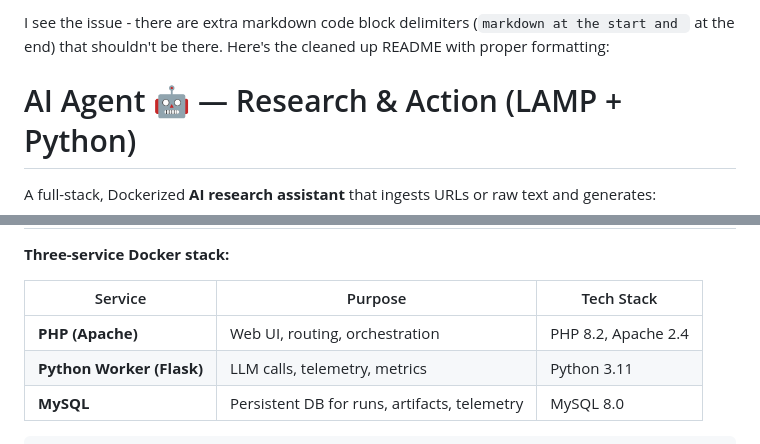
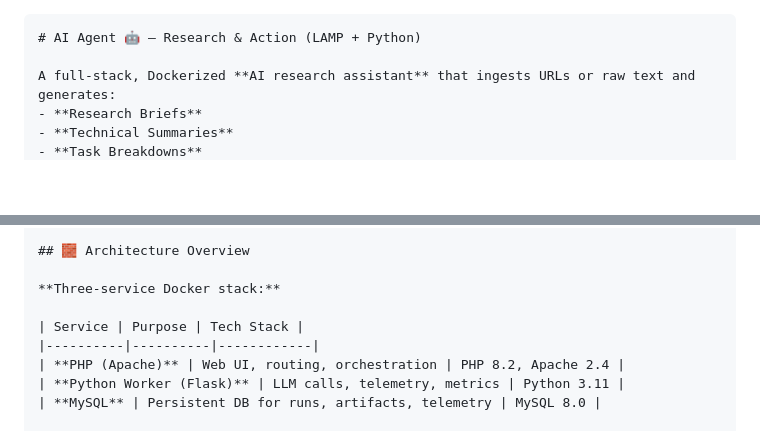
Before and after one commit to Muuustafaa03/AI-Agent, a Markdown page: README.md, 2 parts joined by grey strips. GitHub-like rendering; blank space fills up the shorter version.

`````diff
--- a/README.md
+++ b/README.md
@@ -1,5 +1,4 @@
-I see the issue - there are extra markdown code block delimiters (````markdown at the start and ```` at the end) that shouldn't be there. Here's the cleaned up README with proper formatting:
-
+```markdown
 # AI Agent 🤖 — Research & Action (LAMP + Python)
 
 A full-stack, Dockerized **AI research assistant** that ingests URLs or raw text and generates:
@@ -47,7 +46,6 @@ It records **telemetry** (latency, tokens, cost, model version), stores **artifa
 | **Python Worker (Flask)** | LLM calls, telemetry, metrics | Python 3.11 |
 | **MySQL** | Persistent DB for runs, artifacts, telemetry | MySQL 8.0 |
 
-```markdown
 ```mermaid
 flowchart LR
   A[User] -->|Input: URL/Text| B[PHP Web UI]
`````
